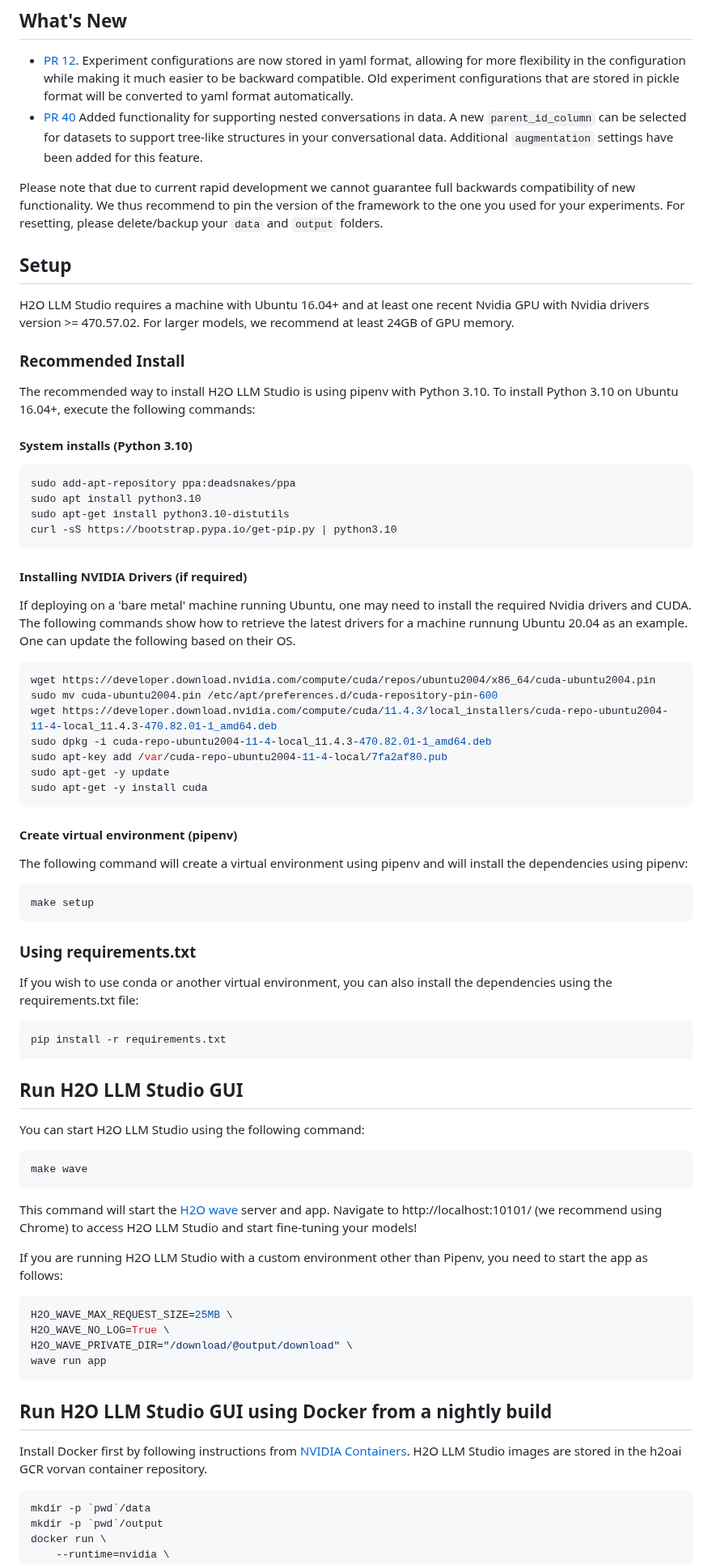
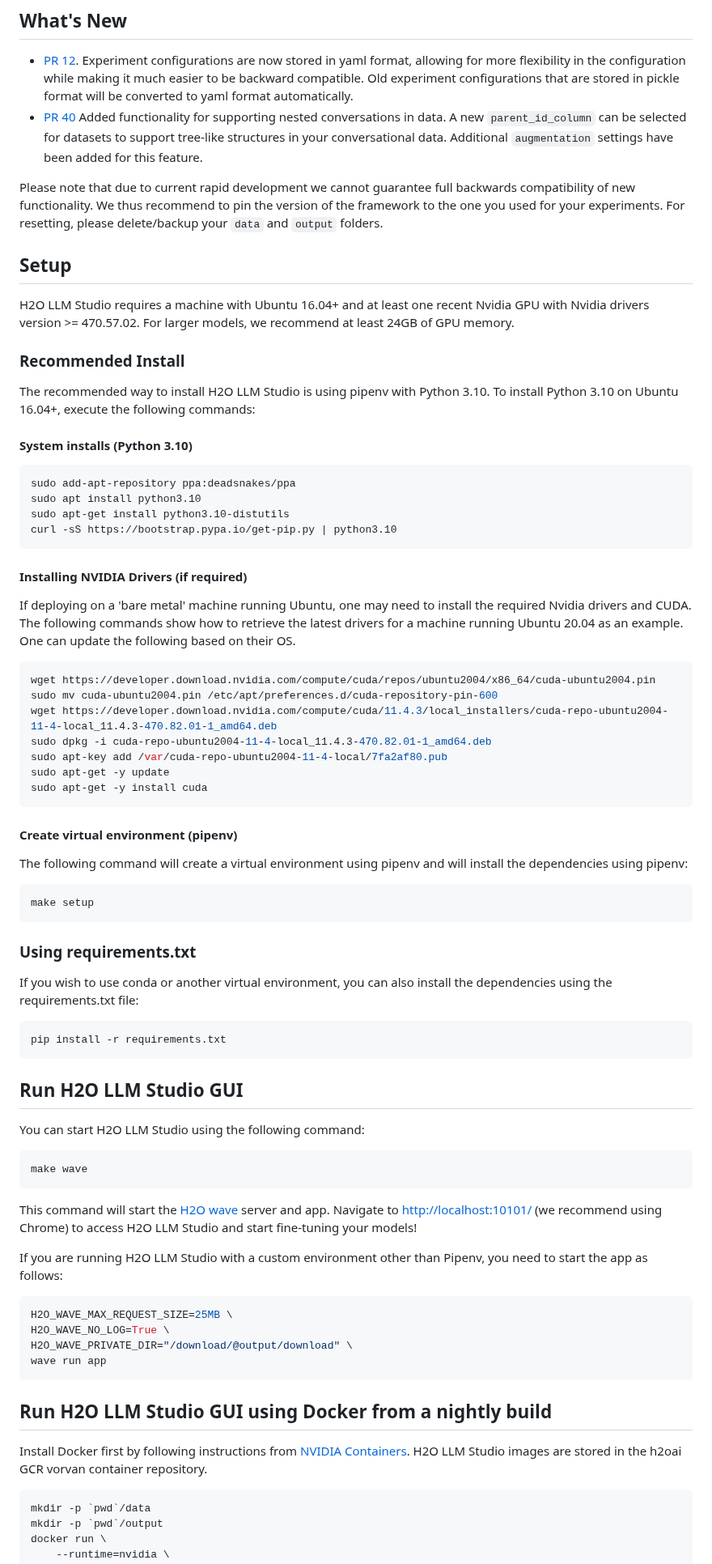
Before and after one commit to h2oai/h2o-llmstudio, a Markdown page: README.md, the part around one of its changes. Shown at 81% size. GitHub-like rendering.

Commit message:
Readme spelling and format

````diff
--- a/README.md
+++ b/README.md
@@ -37,19 +36,18 @@ Using CLI for fine-tuning LLMs:
 allowing for more flexibility in the configuration while making it much easier to be backward compatible. Old experiment configurations that are stored in pickle format will be converted to yaml format automatically.
 - [PR 40](https://github.com/h2oai/h2o-llmstudio/pull/40) Added functionality for supporting nested conversations in data. A new `parent_id_column` can be selected for datasets to support tree-like structures in your conversational data. Additional `augmentation` settings have been added for this feature.
 
-Please note that due to current rapid development we cannot guarantee full backwards compatibility of new functionality.
-We thus recommend to pin the version of the framework to the one you used for your experiments.
-For resetting, please delete/backup your `data` and `output` folders.
+Please note that due to current rapid development we cannot guarantee full backwards compatibility of new functionality. We thus recommend to pin the version of the framework to the one you used for your experiments. For resetting, please delete/backup your `data` and `output` folders.
 
 ## Setup
+
 H2O LLM Studio requires a machine with Ubuntu 16.04+ and at least one recent Nvidia GPU with Nvidia drivers version >= 470.57.02. For larger models, we recommend at least 24GB of GPU memory.
 
+### Recommended Install
 
-### Recommended Install
-The recommended way to install H2O LLM Studio is using pipenv with Python 3.10.
-To install Python 3.10 on Ubuntu 16.04+, execute the following commands:
+The recommended way to install H2O LLM Studio is using pipenv with Python 3.10. To install Python 3.10 on Ubuntu 16.04+, execute the following commands:
 
 #### System installs (Python 3.10)
+
 ```bash
 sudo add-apt-repository ppa:deadsnakes/ppa
 sudo apt install python3.10
@@ -58,9 +56,8 @@ curl -sS https://bootstrap.pypa.io/get-pip.py | python3.10
 ```
 
 #### Installing NVIDIA Drivers (if required)
-If deploying on a 'bare metal' machine running Ubuntu, one may need to install the required Nvidia drivers and CUDA.
-The following commands show how to retrieve the latest drivers for a machine runnung Ubuntu 20.04 as an example.
-One can update the following based on their OS.
+
+If deploying on a 'bare metal' machine running Ubuntu, one may need to install the required Nvidia drivers and CUDA. The following commands show how to retrieve the latest drivers for a machine running Ubuntu 20.04 as an example. One can update the following based on their OS.
 
 ```bash
 wget https://developer.download.nvidia.com/compute/cuda/repos/ubuntu2004/x86_64/cuda-ubuntu2004.pin
@@ -73,28 +70,34 @@ sudo apt-get -y install cuda
 ```
 
 #### Create virtual environment (pipenv)
+
 The following command will create a virtual environment using pipenv and will install the dependencies using pipenv:
+
 ```bash
 make setup
 ```
 
 ### Using requirements.txt
+
 If you wish to use conda or another virtual environment, you can also install the dependencies using the requirements.txt file:
+
 ```bash
 pip install -r requirements.txt
 ```
 
-
 ## Run H2O LLM Studio GUI
 
 You can start H2O LLM Studio using the following command:
+
 ```bash
 make wave
 ```
+
 This command will start the [H2O wave](https://github.com/h2oai/wave) server and app.
-Navigate to http://localhost:10101/ (we recommend using Chrome) to access H2O LLM Studio and start fine-tuning your models!
+Navigate to <http://localhost:10101/> (we recommend using Chrome) to access H2O LLM Studio and start fine-tuning your models!
 
 If you are running H2O LLM Studio with a custom environment other than Pipenv, you need to start the app as follows:
+
 ```bash
 H2O_WAVE_MAX_REQUEST_SIZE=25MB \
 H2O_WAVE_NO_LOG=True \
@@ -102,13 +105,12 @@ H2O_WAVE_PRIVATE_DIR="/download/@output/download" \
 wave run app
 ```
 
-
 ## Run H2O LLM Studio GUI using Docker from a nightly build
 
 Install Docker first by following instructions from [NVIDIA Containers](https://docs.nvidia.com/datacenter/cloud-native/container-toolkit/install-guide.html#docker).
 H2O LLM Studio images are stored in the h2oai GCR vorvan container repository.
 
-```
+```bash
 mkdir -p `pwd`/data
 mkdir -p `pwd`/output
 docker run \
````
Also changed, not shown: other parts of README.md (+22 -15 lines).
